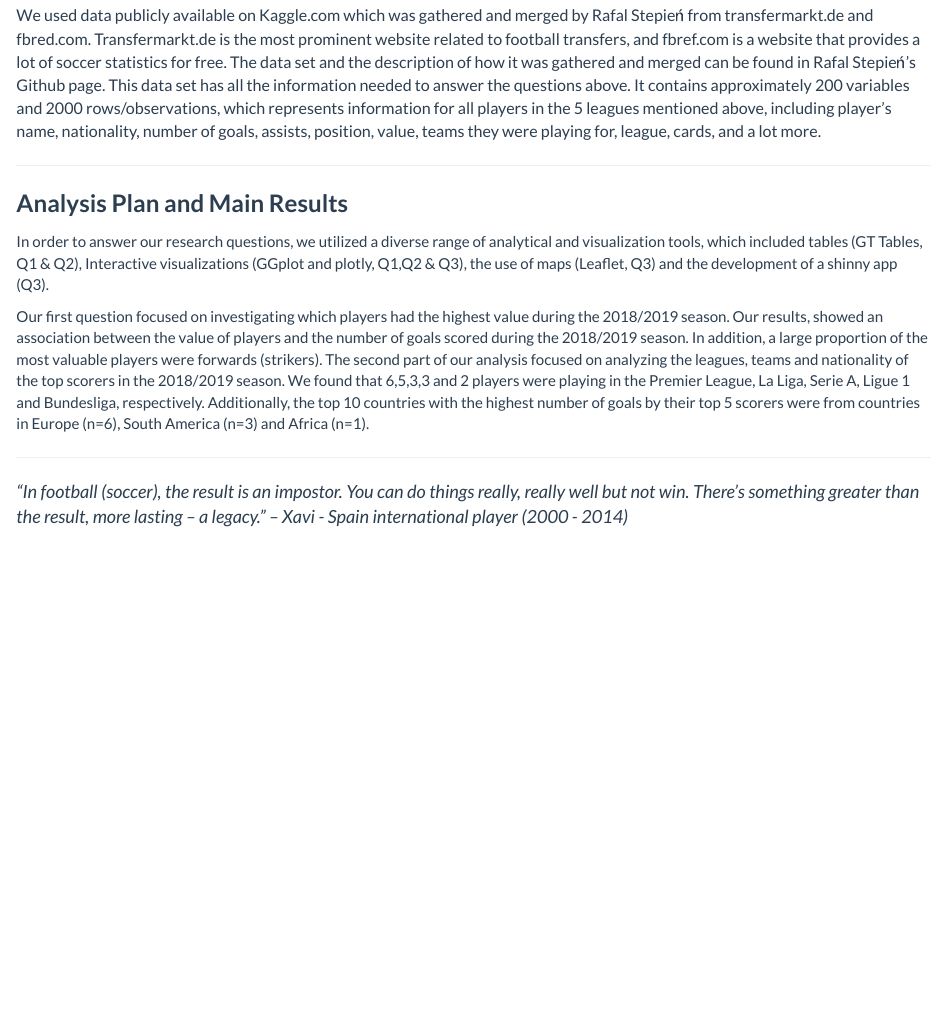
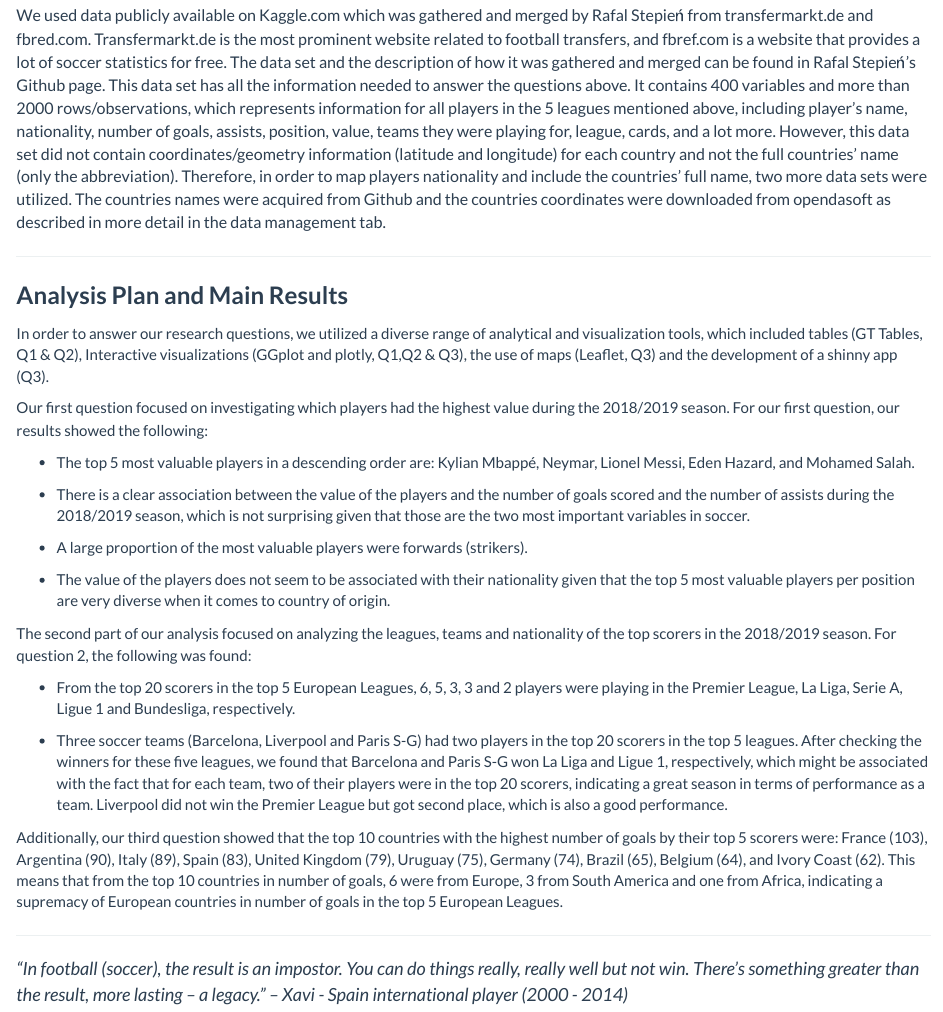
Before and after one commit to maykondasilva/soccerstats.github.io, an R Markdown document (index.Rmd): the page in a window 1100 px wide, from 1170 px down. The pictures show the output file index.html that the author committed with the source, opened offline; library style sheets and scripts come from the installed R packages.

Commit message:
adjusting details

```diff
--- a/index.Rmd
+++ b/index.Rmd
@@ -60,7 +60,7 @@ Therefore, the purpose of this project is to utilize quantitative data to genera
 <font size = "3">
 
 
-We used data publicly available on Kaggle.com which was gathered and merged by Rafal Stepień from transfermarkt.de and fbred.com. Transfermarkt.de is the most prominent website related to football transfers, and fbref.com is a website that provides a lot of soccer statistics for free. The data set and the description of how it was gathered and merged can be found in Rafal Stepień's Github page. This data set has all the information needed to answer the questions above. It contains approximately 200 variables and 2000 rows/observations, which represents information for all players in the 5 leagues mentioned above, including player's name, nationality, number of goals, assists, position, value, teams they were playing for, league, cards, and a lot more.
+We used data publicly available on Kaggle.com which was gathered and merged by Rafal Stepień from transfermarkt.de and fbred.com. Transfermarkt.de is the most prominent website related to football transfers, and fbref.com is a website that provides a lot of soccer statistics for free. The data set and the description of how it was gathered and merged can be found in Rafal Stepień's Github page. This data set has all the information needed to answer the questions above. It contains 400 variables and more than 2000 rows/observations, which represents information for all players in the 5 leagues mentioned above, including player's name, nationality, number of goals, assists, position, value, teams they were playing for, league, cards, and a lot more. However, this data set did not contain coordinates/geometry information (latitude and longitude) for each country and not the full countries' name (only the abbreviation). Therefore, in order to map players nationality and include the countries' full name, two more data sets were utilized. The countries names were acquired from Github and the countries coordinates were downloaded from opendasoft as described in more detail in the data management tab.
 
 
 </font>
@@ -75,7 +75,23 @@ We used data publicly available on Kaggle.com which was gathered and merged by R
 
 In order to answer our research questions, we utilized a diverse range  of analytical and visualization tools, which included tables (GT Tables, Q1 & Q2), Interactive visualizations (GGplot and plotly, Q1,Q2 & Q3), the use of maps (Leaflet, Q3) and the development of a shinny app (Q3).
 
-Our first question focused on investigating which players had the highest value during the 2018/2019 season. Our results, showed an association between the value of players and the number of goals scored during the 2018/2019 season. In addition, a large proportion of the most valuable players were forwards (strikers). The second part of our analysis focused on analyzing the leagues, teams and nationality of the top scorers in the 2018/2019 season. We found that 6,5,3,3 and 2 players were playing in the Premier League, La Liga, Serie A, Ligue 1 and Bundesliga, respectively. Additionally, the top 10 countries with the highest number of goals by their top 5 scorers were from countries in Europe (n=6), South America (n=3) and Africa (n=1).
+Our first question focused on investigating which players had the highest value during the 2018/2019 season. For our first question, our results showed the following:
+
+* The top 5 most valuable players in a descending order are: Kylian Mbappé, Neymar, Lionel Messi, Eden Hazard, and Mohamed Salah.
+
+* There is a clear association between the value of the players and the number of goals scored and the number of assists during the 2018/2019 season, which is not surprising given that those are the two most important variables in soccer.
+
+* A large proportion of the most valuable players were forwards (strikers).
+
+* The value of the players does not seem to be associated with their nationality given that the top 5 most valuable players per position are very diverse when it comes to country of origin.
+
+The second part of our analysis focused on analyzing the leagues, teams and nationality of the top scorers in the 2018/2019 season. For question 2, the following was found:
+
+* From the top 20 scorers in the top 5 European Leagues, 6, 5, 3, 3 and 2 players were playing in the Premier League, La Liga, Serie A, Ligue 1 and Bundesliga, respectively.
+
+* Three soccer teams (Barcelona, Liverpool and Paris S-G) had two players in the top 20 scorers in the top 5 leagues. After checking the winners for these five leagues, we found that Barcelona and Paris S-G won La Liga and Ligue 1, respectively, which might be associated with the fact that for each team, two of their players were in the top 20 scorers, indicating a great season in terms of performance as a team. Liverpool did not win the Premier League but got second place, which is also a good performance.
+
+Additionally, our third question showed that the top 10 countries with the highest number of goals by their top 5 scorers were: France (103), Argentina (90), Italy (89), Spain (83), United Kingdom (79), Uruguay (75), Germany (74), Brazil (65), Belgium (64), and Ivory Coast (62). This means that from the top 10 countries in number of goals, 6 were from Europe, 3 from South America and one from Africa, indicating a supremacy of European countries in number of goals in the top 5 European Leagues.
 
 ***
 
```
Also changed, not shown: data_management.Rmd (+2 -2 lines), data_management.html, index.html, q1.html, 1 other file.
